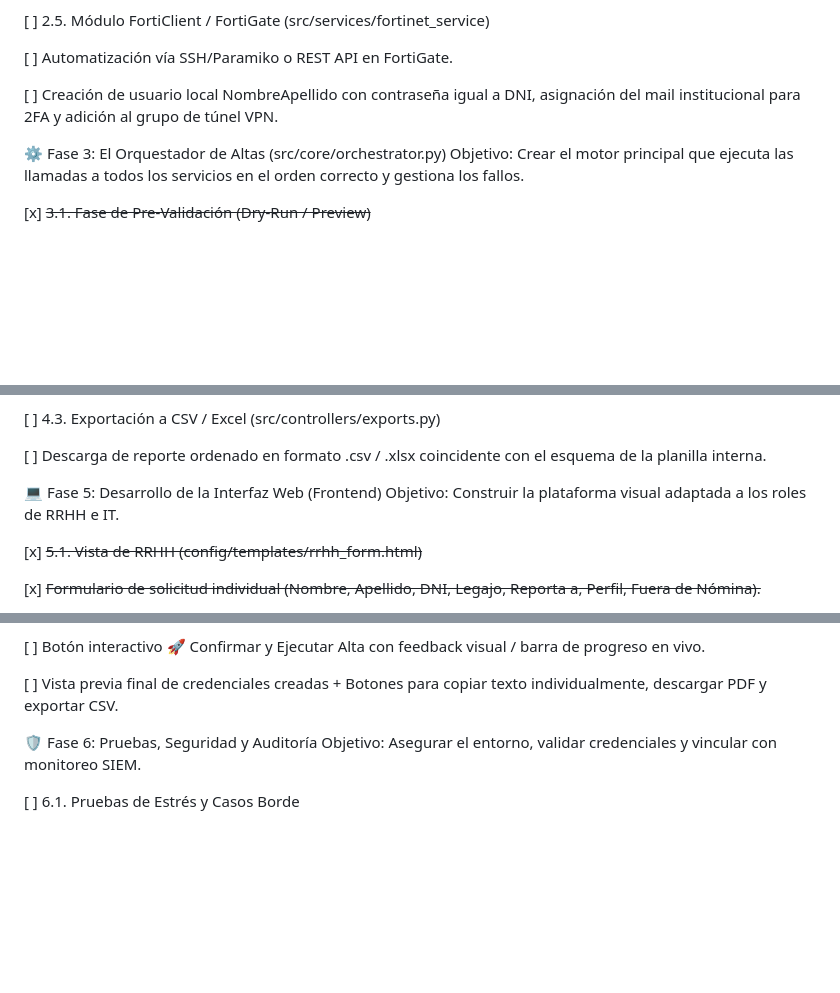
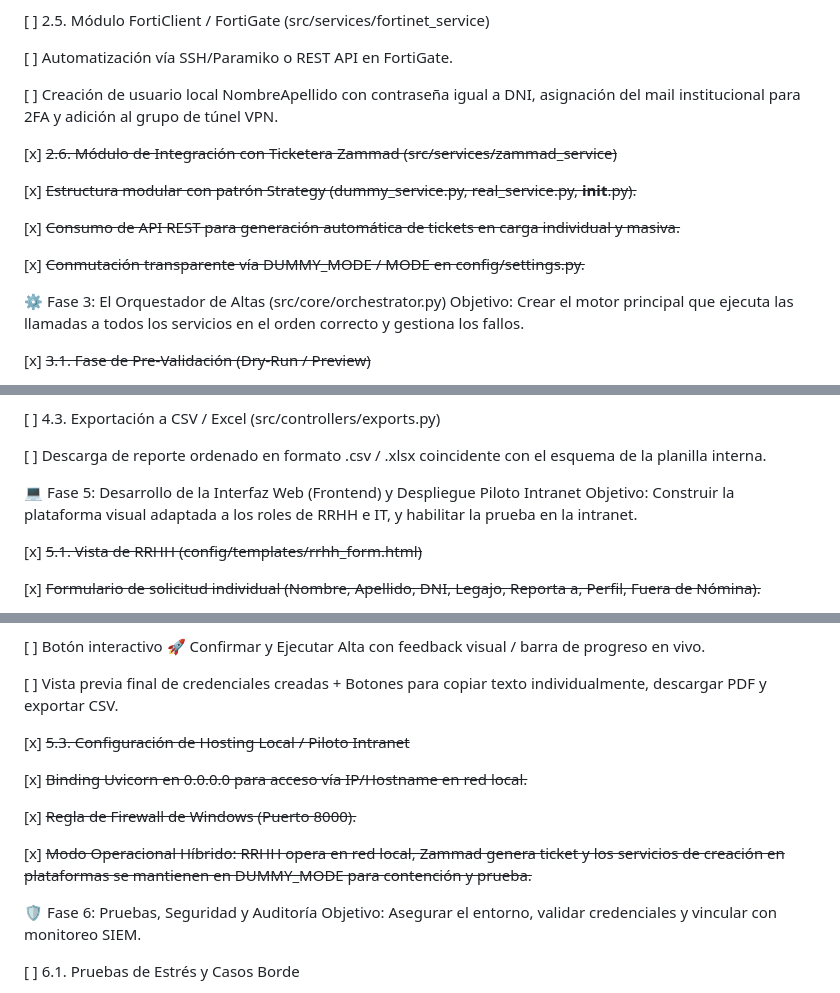
Before and after one commit to FabioGR1991/RRHH, a Markdown page: ROADMAP.md, 3 parts joined by grey strips. Drawn GitHub-style; blank space fills up the shorter version.

Commit message:
RoadmapactualizadoPREUPDATEMASIVO

```diff
--- a/ROADMAP.md
+++ b/ROADMAP.md
@@ -98,6 +100,14 @@ Objetivo: Desarrollar y probar por separado la conexión y lógica con cada una
 
 [ ] Creación de usuario local NombreApellido con contraseña igual a DNI, asignación del mail institucional para 2FA y adición al grupo de túnel VPN.
 
+[x] ~~2.6. Módulo de Integración con Ticketera Zammad (src/services/zammad_service)~~
+
+[x] ~~Estructura modular con patrón Strategy (dummy_service.py, real_service.py, __init__.py).~~
+
+[x] ~~Consumo de API REST para generación automática de tickets en carga individual y masiva.~~
+
+[x] ~~Conmutación transparente vía DUMMY_MODE / MODE en config/settings.py.~~
+
 ⚙️ Fase 3: El Orquestador de Altas (src/core/orchestrator.py)
 Objetivo: Crear el motor principal que ejecuta las llamadas a todos los servicios en el orden correcto y gestiona los fallos.
 
@@ -128,8 +138,8 @@ Objetivo: Generar la documentación para el empleado y disparar las notificacion
 
 [ ] Descarga de reporte ordenado en formato .csv / .xlsx coincidente con el esquema de la planilla interna.
 
-💻 Fase 5: Desarrollo de la Interfaz Web (Frontend)
-Objetivo: Construir la plataforma visual adaptada a los roles de RRHH e IT.
+💻 Fase 5: Desarrollo de la Interfaz Web (Frontend) y Despliegue Piloto Intranet
+Objetivo: Construir la plataforma visual adaptada a los roles de RRHH e IT, y habilitar la prueba en la intranet.
 
 [x] ~~5.1. Vista de RRHH (config/templates/rrhh_form.html)~~
 
@@ -156,6 +166,14 @@ Objetivo: Construir la plataforma visual adaptada a los roles de RRHH e IT.
 [ ] Botón interactivo 🚀 Confirmar y Ejecutar Alta con feedback visual / barra de progreso en vivo.
 
 [ ] Vista previa final de credenciales creadas + Botones para copiar texto individualmente, descargar PDF y exportar CSV.
+
+[x] ~~5.3. Configuración de Hosting Local / Piloto Intranet~~
+
+[x] ~~Binding Uvicorn en 0.0.0.0 para acceso vía IP/Hostname en red local.~~
+
+[x] ~~Regla de Firewall de Windows (Puerto 8000).~~
+
+[x] ~~Modo Operacional Híbrido: RRHH opera en red local, Zammad genera ticket y los servicios de creación en plataformas se mantienen en DUMMY_MODE para contención y prueba.~~
 
 🛡️ Fase 6: Pruebas, Seguridad y Auditoría
 Objetivo: Asegurar el entorno, validar credenciales y vincular con monitoreo SIEM.
```
Also changed, not shown: other parts of ROADMAP.md (+3 -1 lines).
